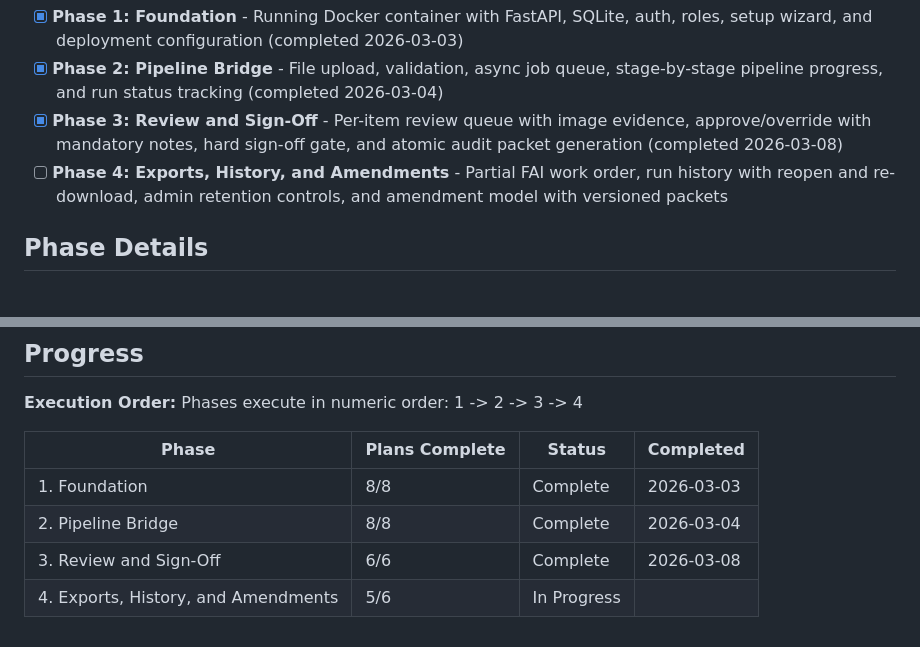
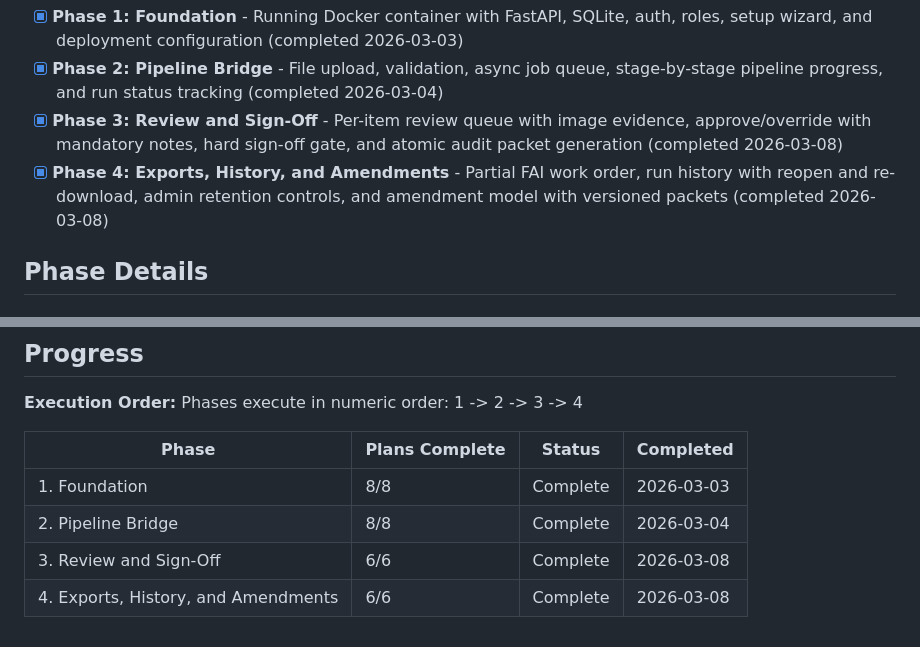
Before and after one commit to NukaW0rld/Revision-Reconciliation, a Markdown page: .planning/ROADMAP.md, 2 parts joined by grey strips. GitHub-like rendering.

```diff
--- a/.planning/ROADMAP.md
+++ b/.planning/ROADMAP.md
@@ -15,7 +15,7 @@ Decimal phases appear between their surrounding integers in numeric order.
 - [x] **Phase 1: Foundation** - Running Docker container with FastAPI, SQLite, auth, roles, setup wizard, and deployment configuration (completed 2026-03-03)
 - [x] **Phase 2: Pipeline Bridge** - File upload, validation, async job queue, stage-by-stage pipeline progress, and run status tracking (completed 2026-03-04)
 - [x] **Phase 3: Review and Sign-Off** - Per-item review queue with image evidence, approve/override with mandatory notes, hard sign-off gate, and atomic audit packet generation (completed 2026-03-08)
-- [ ] **Phase 4: Exports, History, and Amendments** - Partial FAI work order, run history with reopen and re-download, admin retention controls, and amendment model with versioned packets
+- [x] **Phase 4: Exports, History, and Amendments** - Partial FAI work order, run history with reopen and re-download, admin retention controls, and amendment model with versioned packets (completed 2026-03-08)
 
 ## Phase Details
 
@@ -113,4 +113,4 @@ Phases execute in numeric order: 1 -> 2 -> 3 -> 4
 | 1. Foundation | 8/8 | Complete   | 2026-03-03 |
 | 2. Pipeline Bridge | 8/8 | Complete   | 2026-03-04 |
 | 3. Review and Sign-Off | 6/6 | Complete   | 2026-03-08 |
-| 4. Exports, History, and Amendments | 5/6 | In Progress|  |
+| 4. Exports, History, and Amendments | 6/6 | Complete   | 2026-03-08 |
```
Also changed, not shown: .planning/STATE.md (+7 -6 lines), 1 other file.
